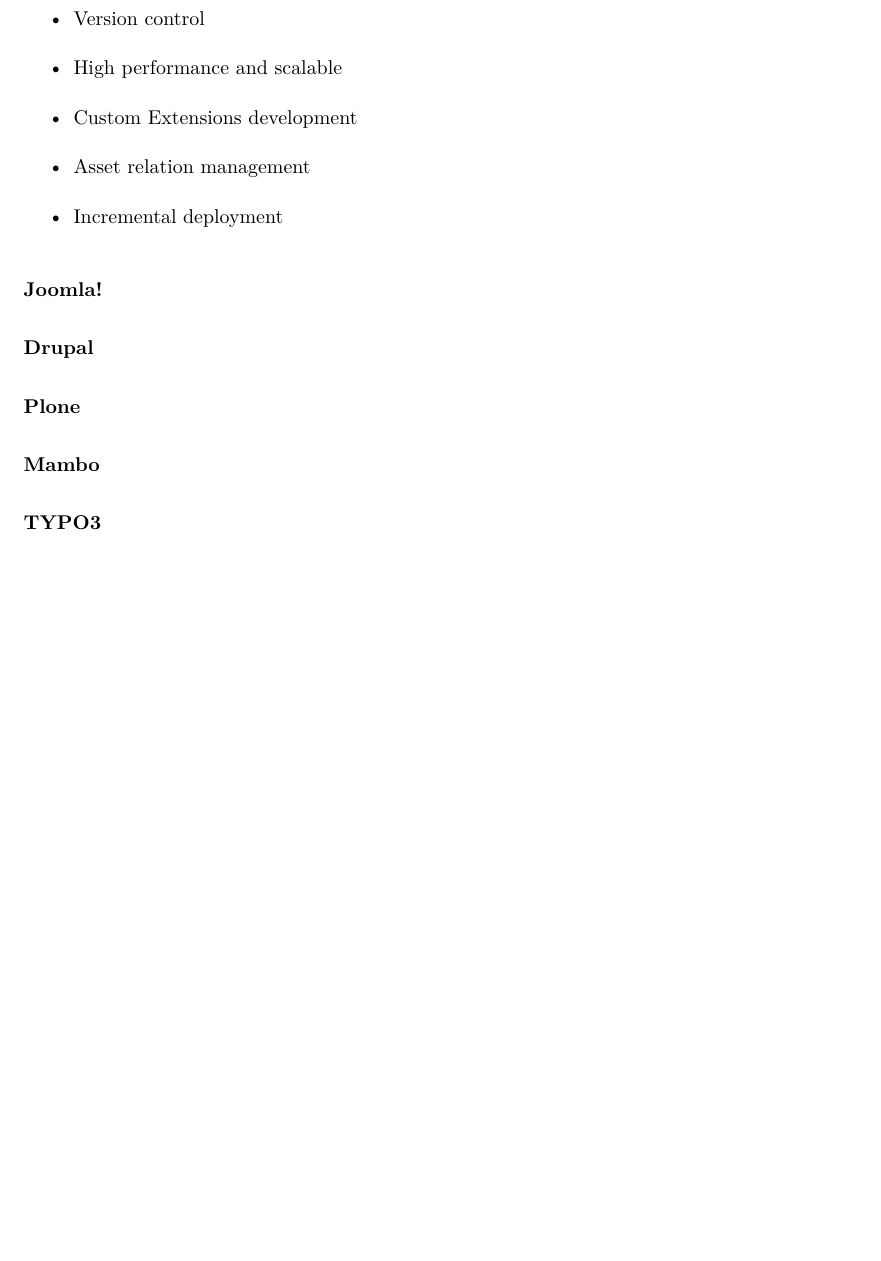
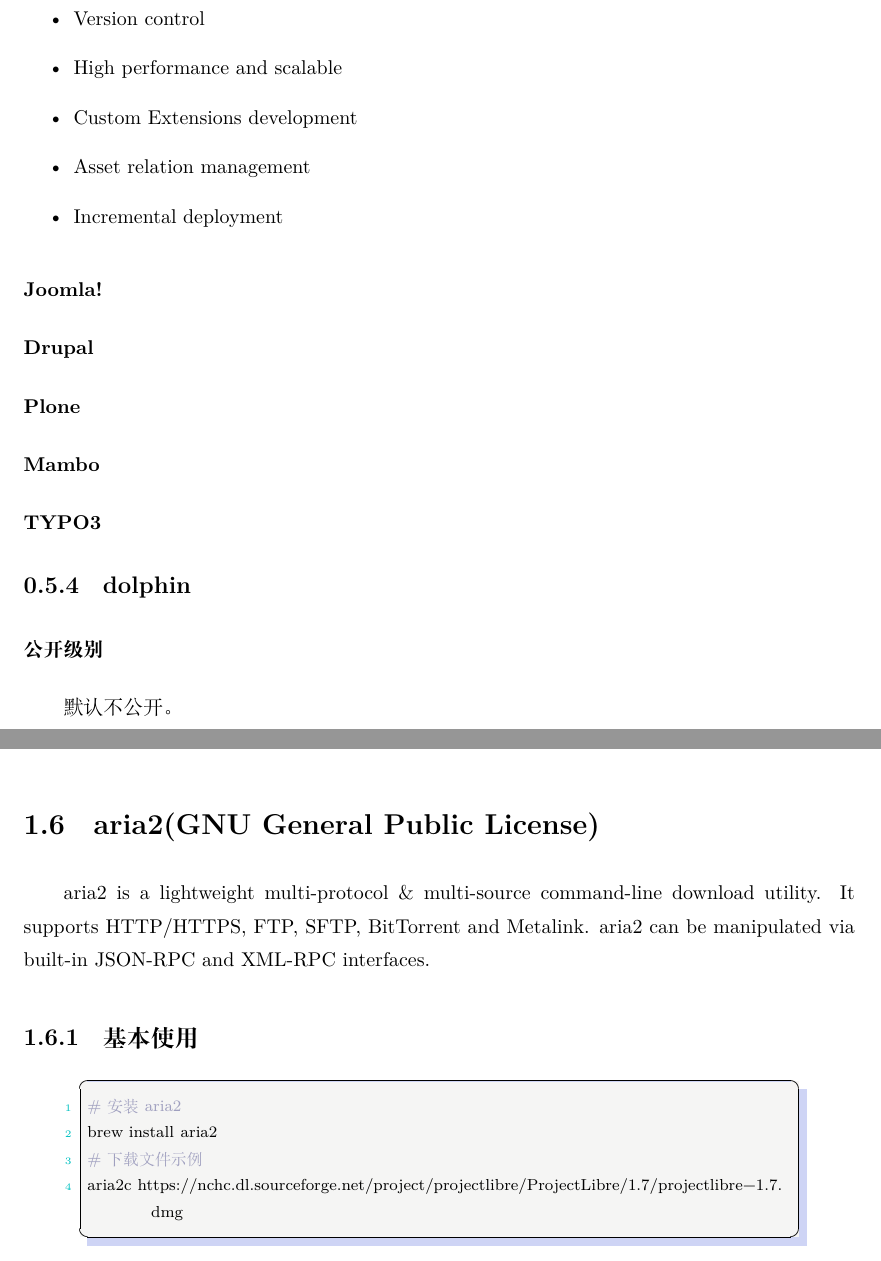
Before and after one commit to jiangxiaoqiang/OpenSourceSoftware, a LaTeX book (OpenSourceSoftware.tex): part of page 16 of 63 before the commit and two parts of pages 16 and 24 of 63 after it, the two joined at a grey line, cut so that both start at the same text, the shorter picture padded with empty space. Compiled offline with XeLaTeX.

Commit message:
add tool aria2

```diff
--- a/OpenSourceSoftware.tex
+++ b/OpenSourceSoftware.tex
@@ -483,6 +483,14 @@
 
 \subsubsection{TYPO3}
 
+
+\subsection{dolphin}
+
+\subsubsection{公开级别}
+
+默认不公开。
+
+
 \clearpage
 
 \part{工具}
@@ -639,6 +647,21 @@
 \end{lstlisting}
 
 找到”rpc-password”:后面引号内就是经过加密的密码，直接把引号内的内容修改为你的新密码就可以，程序会自动生成加密串。
+
+
+\section{aria2(GNU General Public License)}
+
+aria2 is a lightweight multi-protocol \& multi-source command-line download utility. It supports HTTP/HTTPS, FTP, SFTP, BitTorrent and Metalink. aria2 can be manipulated via built-in JSON-RPC and XML-RPC interfaces.
+
+\subsection{基本使用}
+
+\begin{lstlisting}[language=Bash]
+# 安装aria2
+brew install aria2
+# 下载文件示例
+aria2c https://nchc.dl.sourceforge.net/project/projectlibre/ProjectLibre/1.7/projectlibre-1.7.dmg
+\end{lstlisting}
+
 
 
 \chapter{图形处理}
```
Also changed, not shown: OpenSourceSoftware.pdf.
